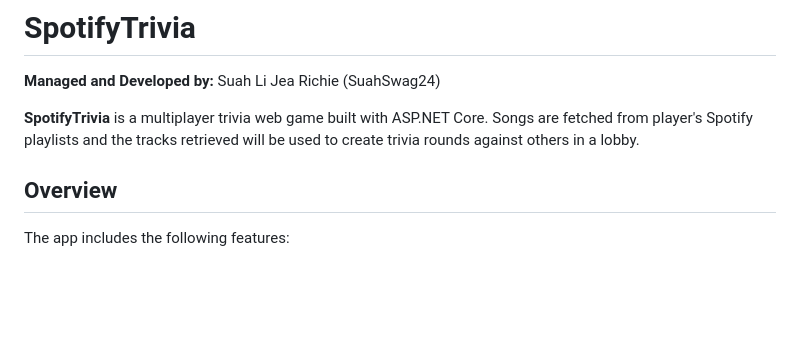
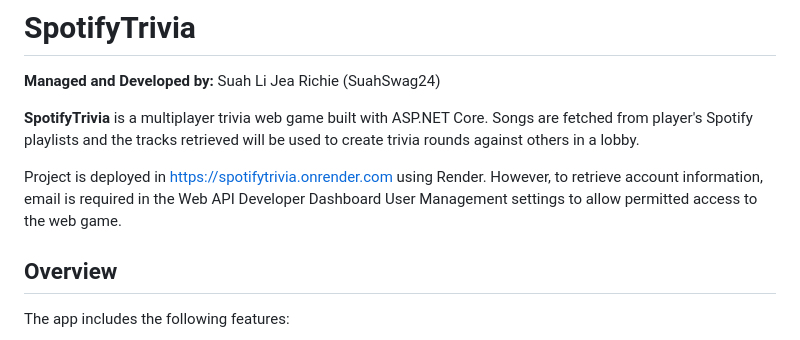
Before and after one commit to SuahSwag24/SpotifyTrivia, a Markdown page: README.md, the part around the change. Rendered like a GitHub page; blank space fills up the shorter version.

Commit message:
Update README with deployment details and API access
Added deployment information and API access requirements.

```diff
--- a/README.md
+++ b/README.md
@@ -3,6 +3,8 @@
 **Managed and Developed by:** Suah Li Jea Richie (SuahSwag24)
 
 **SpotifyTrivia** is a multiplayer trivia web game built with ASP.NET Core. Songs are fetched from player's Spotify playlists and the tracks retrieved will be used to create trivia rounds against others in a lobby.
+
+Project is deployed in https://spotifytrivia.onrender.com using Render. However, to retrieve account information, email is required in the Web API Developer Dashboard User Management settings to allow permitted access to the web game.
 
 ## Overview
 
```
